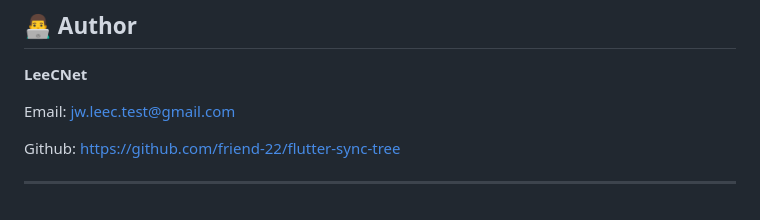
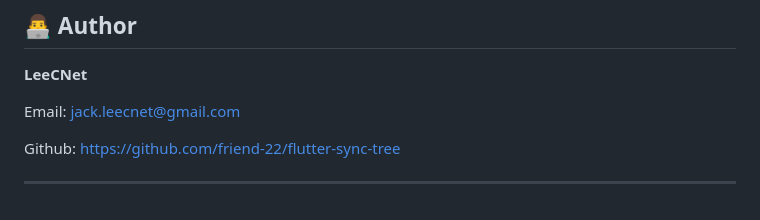
Before and after one commit to friend-22/flutter-sync-tree, a Markdown page: README.md, the part around the change. Rendered like a GitHub page.

```diff
--- a/README.md
+++ b/README.md
@@ -135,7 +135,7 @@ takes up 99.9% of the progress bar weight.
 ## 👨‍💻 Author
 **LeeCNet**
 
-Email: jw.leec.test@gmail.com
+Email: jack.leecnet@gmail.com
 
 Github: https://github.com/friend-22/flutter-sync-tree
 
```
